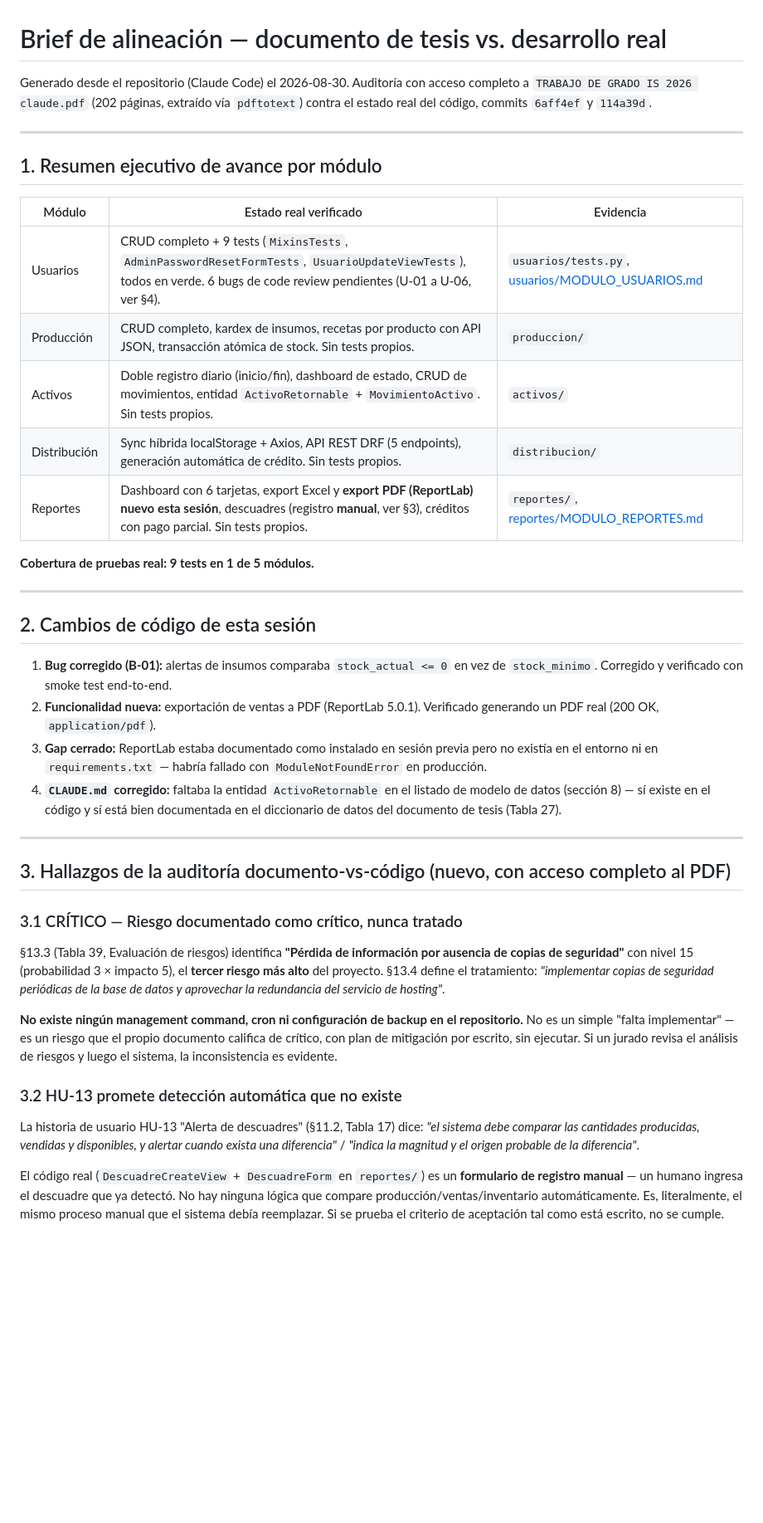
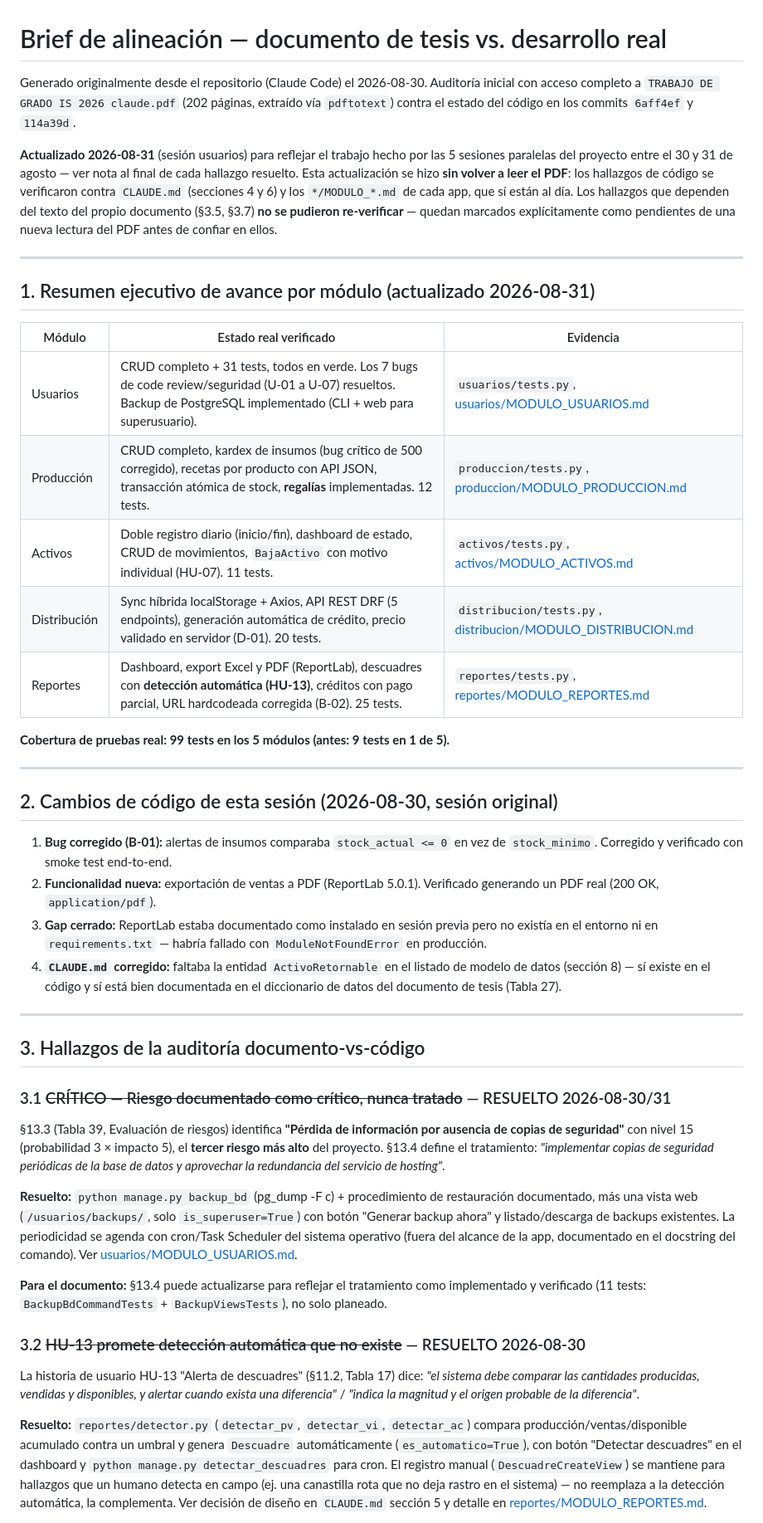
Before and after one commit to wasoisky/proyecto_brisas, a Markdown page: docs/ALINEACION_DOCUMENTO_DESARROLLO.md, the part around one of its changes. Shown at 83% size. Drawn GitHub-style; blank space fills up the shorter version.

Commit message:
docs: registrar fix de pg_dump PATH y actualizar brief de alineacion

```diff
--- a/docs/ALINEACION_DOCUMENTO_DESARROLLO.md
+++ b/docs/ALINEACION_DOCUMENTO_DESARROLLO.md
@@ -1,26 +1,36 @@
 # Brief de alineación — documento de tesis vs. desarrollo real
 
-Generado desde el repositorio (Claude Code) el 2026-08-30. Auditoría con acceso
-completo a `TRABAJO DE GRADO IS 2026 claude.pdf` (202 páginas, extraído vía
-`pdftotext`) contra el estado real del código, commits `6aff4ef` y `114a39d`.
+Generado originalmente desde el repositorio (Claude Code) el 2026-08-30. Auditoría
+inicial con acceso completo a `TRABAJO DE GRADO IS 2026 claude.pdf` (202 páginas,
+extraído vía `pdftotext`) contra el estado del código en los commits `6aff4ef` y
+`114a39d`.
+
+**Actualizado 2026-08-31** (sesión usuarios) para reflejar el trabajo hecho por las
+5 sesiones paralelas del proyecto entre el 30 y 31 de agosto — ver nota al final de
+cada hallazgo resuelto. Esta actualización se hizo **sin volver a leer el PDF**:
+los hallazgos de código se verificaron contra `CLAUDE.md` (secciones 4 y 6) y los
+`*/MODULO_*.md` de cada app, que sí están al día. Los hallazgos que dependen del
+texto del propio documento (§3.5, §3.7) **no se pudieron re-verificar** — quedan
+marcados explícitamente como pendientes de una nueva lectura del PDF antes de
+confiar en ellos.
 
 ---
 
-## 1. Resumen ejecutivo de avance por módulo
+## 1. Resumen ejecutivo de avance por módulo (actualizado 2026-08-31)
 
 | Módulo | Estado real verificado | Evidencia |
 |---|---|---|
-| Usuarios | CRUD completo + 9 tests (`MixinsTests`, `AdminPasswordResetFormTests`, `UsuarioUpdateViewTests`), todos en verde. 6 bugs de code review pendientes (U-01 a U-06, ver §4). | `usuarios/tests.py`, [usuarios/MODULO_USUARIOS.md](../usuarios/MODULO_USUARIOS.md) |
-| Producción | CRUD completo, kardex de insumos, recetas por producto con API JSON, transacción atómica de stock. Sin tests propios. | `produccion/` |
-| Activos | Doble registro diario (inicio/fin), dashboard de estado, CRUD de movimientos, entidad `ActivoRetornable` + `MovimientoActivo`. Sin tests propios. | `activos/` |
-| Distribución | Sync híbrida localStorage + Axios, API REST DRF (5 endpoints), generación automática de crédito. Sin tests propios. | `distribucion/` |
-| Reportes | Dashboard con 6 tarjetas, export Excel y **export PDF (ReportLab) nuevo esta sesión**, descuadres (registro **manual**, ver §3), créditos con pago parcial. Sin tests propios. | `reportes/`, [reportes/MODULO_REPORTES.md](../reportes/MODULO_REPORTES.md) |
+| Usuarios | CRUD completo + 31 tests, todos en verde. Los 7 bugs de code review/seguridad (U-01 a U-07) resueltos. Backup de PostgreSQL implementado (CLI + web para superusuario). | `usuarios/tests.py`, [usuarios/MODULO_USUARIOS.md](../usuarios/MODULO_USUARIOS.md) |
+| Producción | CRUD completo, kardex de insumos (bug crítico de 500 corregido), recetas por producto con API JSON, transacción atómica de stock, **regalías** implementadas. 12 tests. | `produccion/tests.py`, [produccion/MODULO_PRODUCCION.md](../produccion/MODULO_PRODUCCION.md) |
+| Activos | Doble registro diario (inicio/fin), dashboard de estado, CRUD de movimientos, `BajaActivo` con motivo individual (HU-07). 11 tests. | `activos/tests.py`, [activos/MODULO_ACTIVOS.md](../activos/MODULO_ACTIVOS.md) |
+| Distribución | Sync híbrida localStorage + Axios, API REST DRF (5 endpoints), generación automática de crédito, precio validado en servidor (D-01). 20 tests. | `distribucion/tests.py`, [distribucion/MODULO_DISTRIBUCION.md](../distribucion/MODULO_DISTRIBUCION.md) |
+| Reportes | Dashboard, export Excel y PDF (ReportLab), descuadres con **detección automática (HU-13)**, créditos con pago parcial, URL hardcodeada corregida (B-02). 25 tests. | `reportes/tests.py`, [reportes/MODULO_REPORTES.md](../reportes/MODULO_REPORTES.md) |
 
-**Cobertura de pruebas real: 9 tests en 1 de 5 módulos.**
+**Cobertura de pruebas real: 99 tests en los 5 módulos (antes: 9 tests en 1 de 5).**
 
 ---
 
-## 2. Cambios de código de esta sesión
+## 2. Cambios de código de esta sesión (2026-08-30, sesión original)
 
 1. **Bug corregido (B-01):** alertas de insumos comparaba `stock_actual <= 0` en vez de `stock_minimo`. Corregido y verificado con smoke test end-to-end.
 2. **Funcionalidad nueva:** exportación de ventas a PDF (ReportLab 5.0.1). Verificado generando un PDF real (200 OK, `application/pdf`).
@@ -29,9 +39,9 @@ completo a `TRABAJO DE GRADO IS 2026 claude.pdf` (202 páginas, extraído vía
 
 ---
 
-## 3. Hallazgos de la auditoría documento-vs-código (nuevo, con acceso completo al PDF)
+## 3. Hallazgos de la auditoría documento-vs-código
 
-### 3.1 CRÍTICO — Riesgo documentado como crítico, nunca tratado
+### 3.1 ~~CRÍTICO — Riesgo documentado como crítico, nunca tratado~~ — RESUELTO 2026-08-30/31
 
 §13.3 (Tabla 39, Evaluación de riesgos) identifica **"Pérdida de información por
 ausencia de copias de seguridad"** con nivel 15 (probabilidad 3 × impacto 5),
@@ -39,23 +49,31 @@ el **tercer riesgo más alto** del proyecto. §13.4 define el tratamiento:
 *"implementar copias de seguridad periódicas de la base de datos y aprovechar
 la redundancia del servicio de hosting"*.
 
-**No existe ningún management command, cron ni configuración de backup en el
-repositorio.** No es un simple "falta implementar" — es un riesgo que el propio
-documento califica de crítico, con plan de mitigación por escrito, sin ejecutar.
-Si un jurado revisa el análisis de riesgos y luego el sistema, la inconsistencia
-es evidente.
+**Resuelto:** `python manage.py backup_bd` (pg_dump -F c) + procedimiento de
+restauración documentado, más una vista web (`/usuarios/backups/`, solo
+`is_superuser=True`) con botón "Generar backup ahora" y listado/descarga de
+backups existentes. La periodicidad se agenda con cron/Task Scheduler del
+sistema operativo (fuera del alcance de la app, documentado en el docstring
+del comando). Ver [usuarios/MODULO_USUARIOS.md](../usuarios/MODULO_USUARIOS.md).
 
-### 3.2 HU-13 promete detección automática que no existe
+**Para el documento:** §13.4 puede actualizarse para reflejar el tratamiento
+como implementado y verificado (11 tests: `BackupBdCommandTests` +
+`BackupViewsTests`), no solo planeado.
+
+### 3.2 ~~HU-13 promete detección automática que no existe~~ — RESUELTO 2026-08-30
 
 La historia de usuario HU-13 "Alerta de descuadres" (§11.2, Tabla 17) dice:
 *"el sistema debe comparar las cantidades producidas, vendidas y disponibles, y
 alertar cuando exista una diferencia"* / *"indica la magnitud y el origen
 probable de la diferencia"*.
 
-El código real (`DescuadreCreateView` + `DescuadreForm` en `reportes/`) es un
-**formulario de registro manual** — un humano ingresa el descuadre que ya
-detectó. No hay ninguna lógica que compare producción/ventas/inventario
-automáticamente. Es, literalmente, el mismo proceso manual que el sistema
-debía reemplazar. Si se prueba el criterio de aceptación tal como está escrito,
-no se cumple.
+**Resuelto:** `reportes/detector.py` (`detectar_pv`, `detectar_vi`, `detectar_ac`)
+compara producción/ventas/disponible acumulado contra un umbral y genera
+`Descuadre` automáticamente (`es_automatico=True`), con botón "Detectar
+descuadres" en el dashboard y `python manage.py detectar_descuadres` para cron.
+El registro manual (`DescuadreCreateView`) se mantiene para hallazgos que un
+humano detecta en campo (ej. una canastilla rota que no deja rastro en el
+sistema) — no reemplaza a la detección automática, la complementa. Ver decisión
+de diseño en `CLAUDE.md` sección 5 y detalle en
+[reportes/MODULO_REPORTES.md](../reportes/MODULO_REPORTES.md).
 
```
Also changed, not shown: other parts of docs/ALINEACION_DOCUMENTO_DESARROLLO.md (+90 -57 lines), Claude.md (+2 -1 lines).
